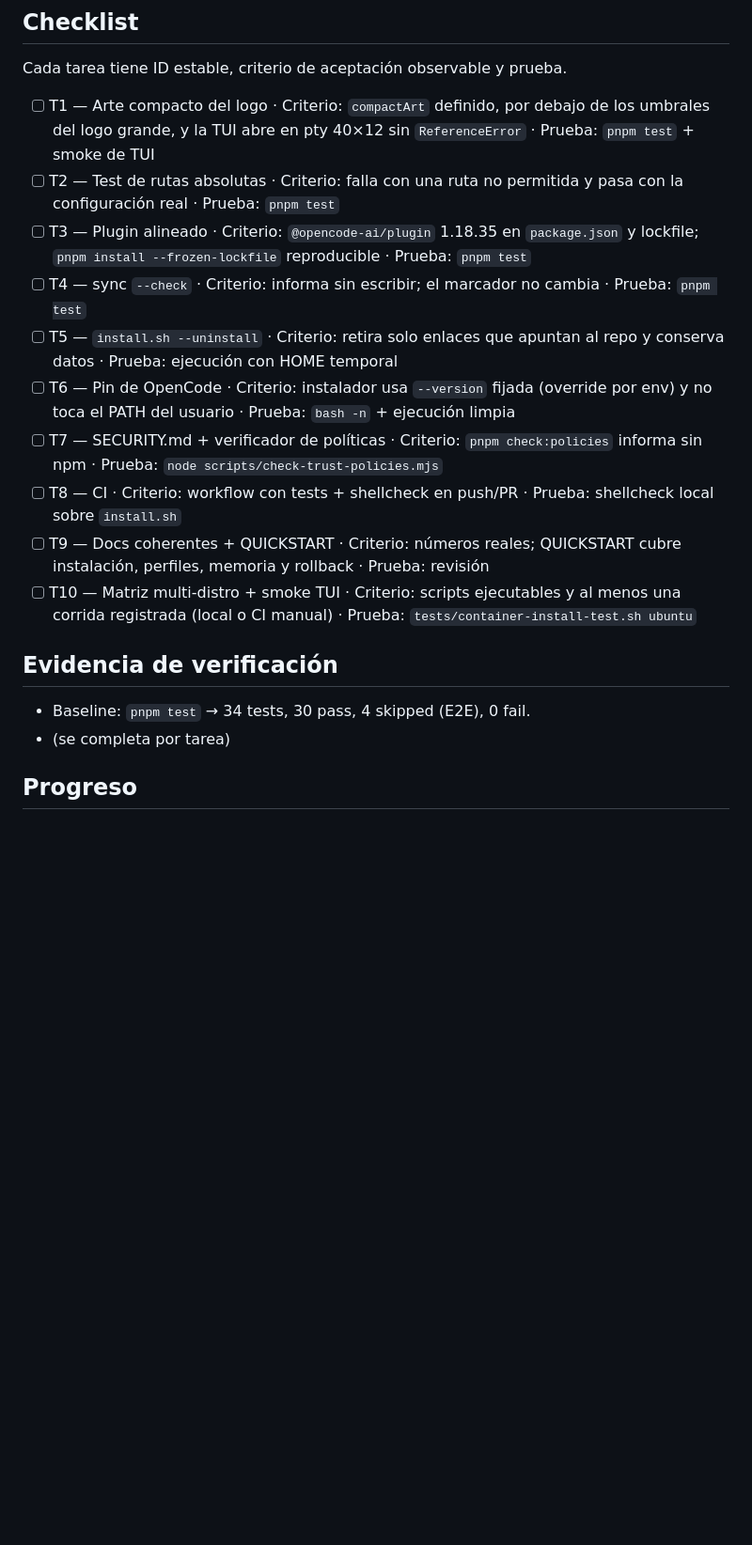
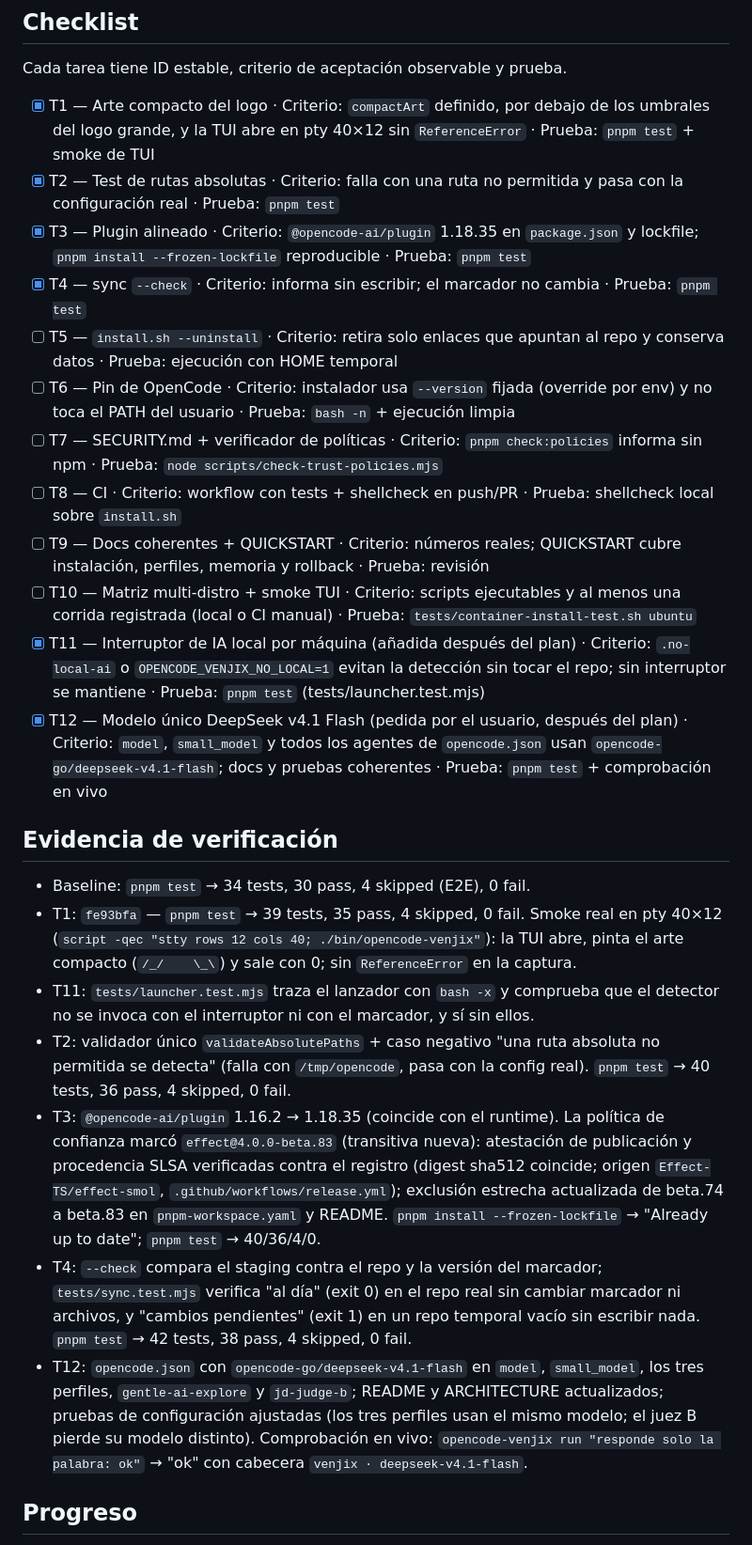
Before and after one commit to runer0101/kairos, a Markdown page: odd/tasks/post-port-hardening.md, the part around one of its changes. Shown at 94% size. GitHub-like rendering; blank space fills up the shorter version.

Commit message:
docs: record hardening progress (T1-T4, T11-T12) in odd task

```diff
--- a/odd/tasks/post-port-hardening.md
+++ b/odd/tasks/post-port-hardening.md
@@ -49,21 +49,28 @@ El port se entregó sin CI y sin pruebas de TUI; hay un crash latente en termina
 
 Cada tarea tiene ID estable, criterio de aceptación observable y prueba.
 
-- [ ] T1 — Arte compacto del logo · Criterio: `compactArt` definido, por debajo de los umbrales del logo grande, y la TUI abre en pty 40×12 sin `ReferenceError` · Prueba: `pnpm test` + smoke de TUI
-- [ ] T2 — Test de rutas absolutas · Criterio: falla con una ruta no permitida y pasa con la configuración real · Prueba: `pnpm test`
-- [ ] T3 — Plugin alineado · Criterio: `@opencode-ai/plugin` 1.18.35 en `package.json` y lockfile; `pnpm install --frozen-lockfile` reproducible · Prueba: `pnpm test`
-- [ ] T4 — sync `--check` · Criterio: informa sin escribir; el marcador no cambia · Prueba: `pnpm test`
+- [x] T1 — Arte compacto del logo · Criterio: `compactArt` definido, por debajo de los umbrales del logo grande, y la TUI abre en pty 40×12 sin `ReferenceError` · Prueba: `pnpm test` + smoke de TUI
+- [x] T2 — Test de rutas absolutas · Criterio: falla con una ruta no permitida y pasa con la configuración real · Prueba: `pnpm test`
+- [x] T3 — Plugin alineado · Criterio: `@opencode-ai/plugin` 1.18.35 en `package.json` y lockfile; `pnpm install --frozen-lockfile` reproducible · Prueba: `pnpm test`
+- [x] T4 — sync `--check` · Criterio: informa sin escribir; el marcador no cambia · Prueba: `pnpm test`
 - [ ] T5 — `install.sh --uninstall` · Criterio: retira solo enlaces que apuntan al repo y conserva datos · Prueba: ejecución con HOME temporal
 - [ ] T6 — Pin de OpenCode · Criterio: instalador usa `--version` fijada (override por env) y no toca el PATH del usuario · Prueba: `bash -n` + ejecución limpia
 - [ ] T7 — SECURITY.md + verificador de políticas · Criterio: `pnpm check:policies` informa sin npm · Prueba: `node scripts/check-trust-policies.mjs`
 - [ ] T8 — CI · Criterio: workflow con tests + shellcheck en push/PR · Prueba: shellcheck local sobre `install.sh`
 - [ ] T9 — Docs coherentes + QUICKSTART · Criterio: números reales; QUICKSTART cubre instalación, perfiles, memoria y rollback · Prueba: revisión
 - [ ] T10 — Matriz multi-distro + smoke TUI · Criterio: scripts ejecutables y al menos una corrida registrada (local o CI manual) · Prueba: `tests/container-install-test.sh ubuntu`
+- [x] T11 — Interruptor de IA local por máquina (añadida después del plan) · Criterio: `.no-local-ai` o `OPENCODE_VENJIX_NO_LOCAL=1` evitan la detección sin tocar el repo; sin interruptor se mantiene · Prueba: `pnpm test` (tests/launcher.test.mjs)
+- [x] T12 — Modelo único DeepSeek v4.1 Flash (pedida por el usuario, después del plan) · Criterio: `model`, `small_model` y todos los agentes de `opencode.json` usan `opencode-go/deepseek-v4.1-flash`; docs y pruebas coherentes · Prueba: `pnpm test` + comprobación en vivo
 
 ## Evidencia de verificación
 
 - Baseline: `pnpm test` → 34 tests, 30 pass, 4 skipped (E2E), 0 fail.
-- (se completa por tarea)
+- T1: `fe93bfa` — `pnpm test` → 39 tests, 35 pass, 4 skipped, 0 fail. Smoke real en pty 40×12 (`script -qec "stty rows 12 cols 40; ./bin/opencode-venjix"`): la TUI abre, pinta el arte compacto (`/_/    \_\`) y sale con 0; sin `ReferenceError` en la captura.
+- T11: `tests/launcher.test.mjs` traza el lanzador con `bash -x` y comprueba que el detector no se invoca con el interruptor ni con el marcador, y sí sin ellos.
+- T2: validador único `validateAbsolutePaths` + caso negativo "una ruta absoluta no permitida se detecta" (falla con `/tmp/opencode`, pasa con la config real). `pnpm test` → 40 tests, 36 pass, 4 skipped, 0 fail.
+- T3: `@opencode-ai/plugin` 1.16.2 → 1.18.35 (coincide con el runtime). La política de confianza marcó `effect@4.0.0-beta.83` (transitiva nueva): atestación de publicación y procedencia SLSA verificadas contra el registro (digest sha512 coincide; origen `Effect-TS/effect-smol`, `.github/workflows/release.yml`); exclusión estrecha actualizada de beta.74 a beta.83 en `pnpm-workspace.yaml` y README. `pnpm install --frozen-lockfile` → "Already up to date"; `pnpm test` → 40/36/4/0.
+- T4: `--check` compara el staging contra el repo y la versión del marcador; `tests/sync.test.mjs` verifica "al día" (exit 0) en el repo real sin cambiar marcador ni archivos, y "cambios pendientes" (exit 1) en un repo temporal vacío sin escribir nada. `pnpm test` → 42 tests, 38 pass, 4 skipped, 0 fail.
+- T12: `opencode.json` con `opencode-go/deepseek-v4.1-flash` en `model`, `small_model`, los tres perfiles, `gentle-ai-explore` y `jd-judge-b`; README y ARCHITECTURE actualizados; pruebas de configuración ajustadas (los tres perfiles usan el mismo modelo; el juez B pierde su modelo distinto). Comprobación en vivo: `opencode-venjix run "responde solo la palabra: ok"` → "ok" con cabecera `venjix · deepseek-v4.1-flash`.
 
 ## Progreso
 
```
Also changed, not shown: other parts of odd/tasks/post-port-hardening.md (+7 -1 lines).
